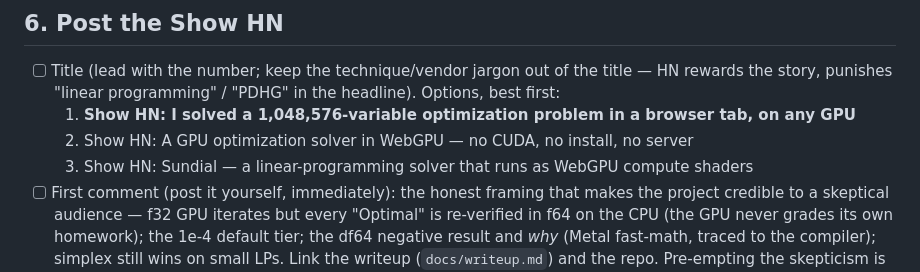
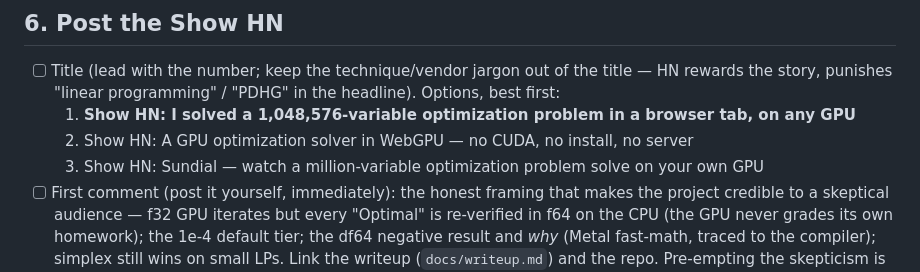
Before and after one commit to NMitchem/Sundial, a Markdown page: RELEASE.md, the part around the change. Drawn GitHub-style.

```diff
--- a/RELEASE.md
+++ b/RELEASE.md
@@ -155,7 +155,7 @@ you.
   headline). Options, best first:
   1. **Show HN: I solved a 1,048,576-variable optimization problem in a browser tab, on any GPU**
   2. Show HN: A GPU optimization solver in WebGPU — no CUDA, no install, no server
-  3. Show HN: Sundial — a linear-programming solver that runs as WebGPU compute shaders
+  3. Show HN: Sundial — watch a million-variable optimization problem solve on your own GPU
 - [ ] First comment (post it yourself, immediately): the honest framing that
   makes the project credible to a skeptical audience — f32 GPU iterates but
   every "Optimal" is re-verified in f64 on the CPU (the GPU never grades its own
```
Also changed, not shown: docs/writeup.md (+13 -3 lines).
